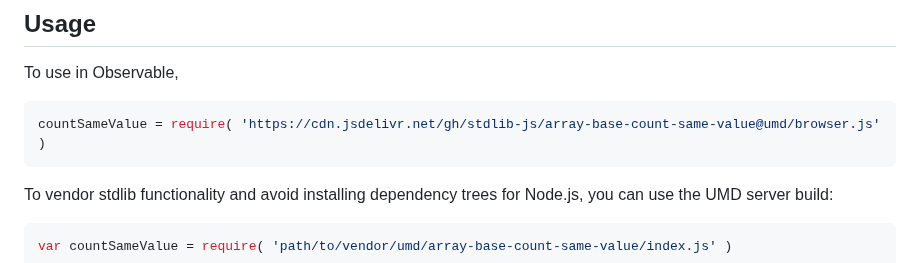
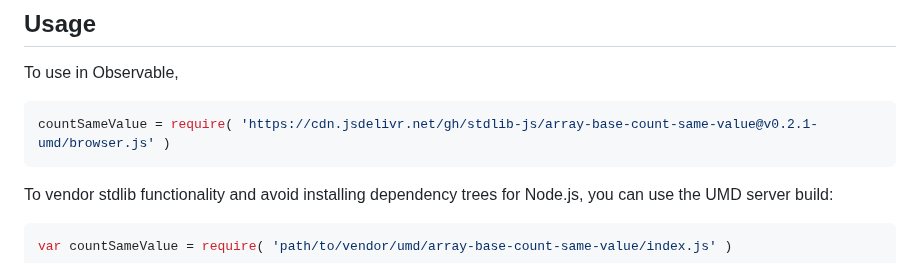
Before and after one commit to stdlib-js/array-base-count-same-value, a Markdown page: README.md, the part around one of its changes. GitHub-like rendering.

Commit message:
Update README.md for UMD bundle v0.2.1

````diff
--- a/README.md
+++ b/README.md
@@ -54,7 +54,7 @@ limitations under the License.
 To use in Observable,
 
 ```javascript
-countSameValue = require( 'https://cdn.jsdelivr.net/gh/stdlib-js/array-base-count-same-value@umd/browser.js' )
+countSameValue = require( 'https://cdn.jsdelivr.net/gh/stdlib-js/array-base-count-same-value@v0.2.1-umd/browser.js' )
 ```
 
 To vendor stdlib functionality and avoid installing dependency trees for Node.js, you can use the UMD server build:
````
Also changed, not shown: other parts of README.md (+2 -2 lines).
